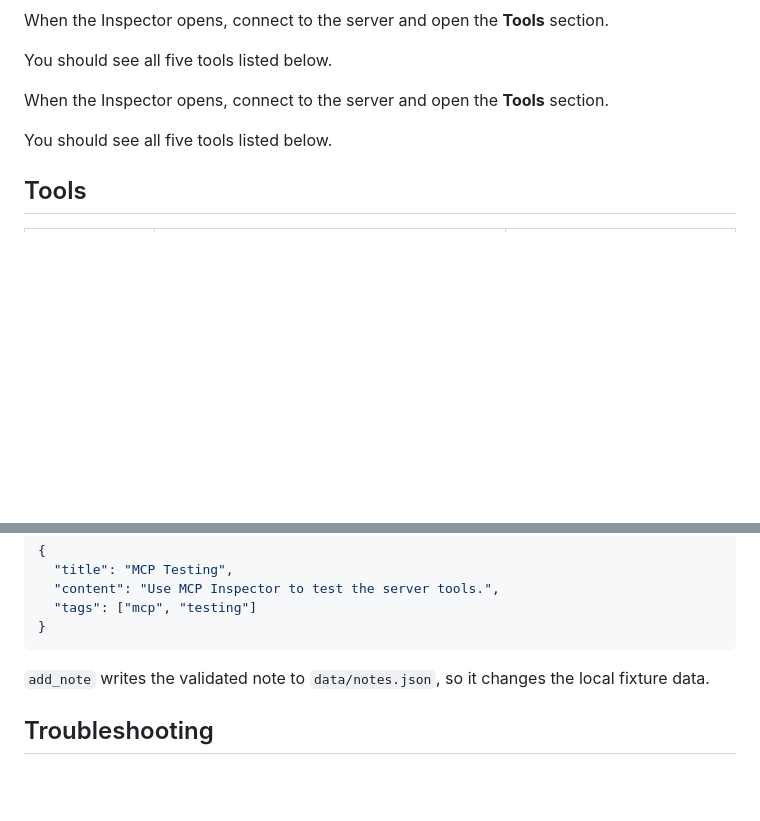
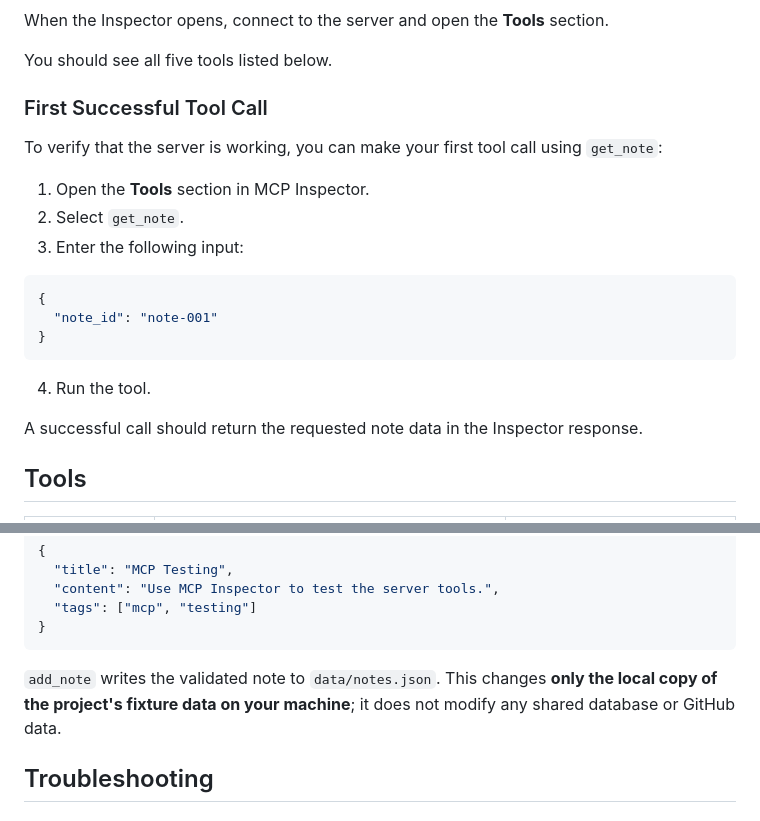
Before and after one commit to SajaAsfour/mcp-Notes-FAQ-Search-MCP-server, a Markdown page: README.md, 2 parts joined by grey strips. GitHub-like rendering; blank space fills up the shorter version.

Commit message:
readme done

````diff
--- a/README.md
+++ b/README.md
@@ -97,9 +98,23 @@ When the Inspector opens, connect to the server and open the **Tools** section.
 
 You should see all five tools listed below.
 
-When the Inspector opens, connect to the server and open the **Tools** section.
+### First Successful Tool Call
 
-You should see all five tools listed below.
+To verify that the server is working, you can make your first tool call using `get_note`:
+
+1. Open the **Tools** section in MCP Inspector.
+2. Select `get_note`.
+3. Enter the following input:
+
+```json
+{
+  "note_id": "note-001"
+}
+```
+
+4. Run the tool.
+
+A successful call should return the requested note data in the Inspector response.
 
 ## Tools
 
@@ -188,7 +204,7 @@ Use `add_note` with:
 }
 ```
 
-`add_note` writes the validated note to `data/notes.json`, so it changes the local fixture data.
+`add_note` writes the validated note to `data/notes.json`. This changes **only the local copy of the project's fixture data on your machine**; it does not modify any shared database or GitHub data.
 
 ## Troubleshooting
 
````
Also changed, not shown: other parts of README.md (+3 -0 lines).
